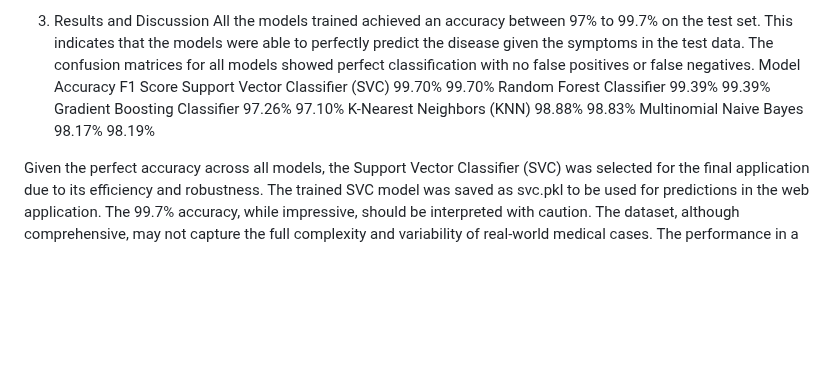
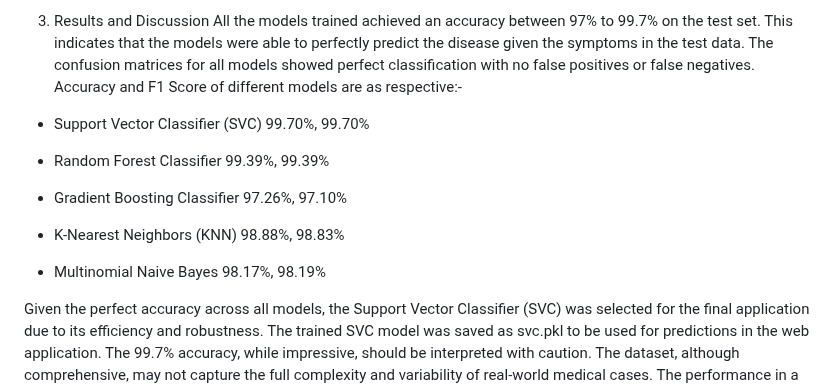
Before and after one commit to Raghavkhare12/MediRec, a Markdown page: README.md, the part around the change. Rendered like a GitHub page; blank space fills up the shorter version.

```diff
--- a/README.md
+++ b/README.md
@@ -27,12 +27,17 @@ All models were trained on the same training data and evaluated on the same test
 
 3. Results and Discussion
 All the models trained achieved an accuracy between 97% to 99.7% on the test set. This indicates that the models were able to perfectly predict the disease given the symptoms in the test data. The confusion matrices for all models showed perfect classification with no false positives or false negatives.
-Model	Accuracy	F1 Score
-Support Vector Classifier (SVC)	99.70%	99.70%
-Random Forest Classifier	99.39%	99.39%
-Gradient Boosting Classifier	97.26%	97.10%
-K-Nearest Neighbors (KNN)	98.88%	98.83%
-Multinomial Naive Bayes	98.17%	98.19%
+Accuracy and F1 Score of different models are as respective:-
+
+* Support Vector Classifier (SVC)	99.70%,	99.70%
+
+* Random Forest Classifier	99.39%,	99.39%
+
+* Gradient Boosting Classifier	97.26%,	97.10%
+
+* K-Nearest Neighbors (KNN)	98.88%,	98.83%
+
+* Multinomial Naive Bayes	98.17%,	98.19%
 
 Given the perfect accuracy across all models, the Support Vector Classifier (SVC) was selected for the final application due to its efficiency and robustness. The trained SVC model was saved as svc.pkl to be used for predictions in the web application.
 The 99.7% accuracy, while impressive, should be interpreted with caution. The dataset, although comprehensive, may not capture the full complexity and variability of real-world medical cases. The performance in a clinical setting may differ.
```
